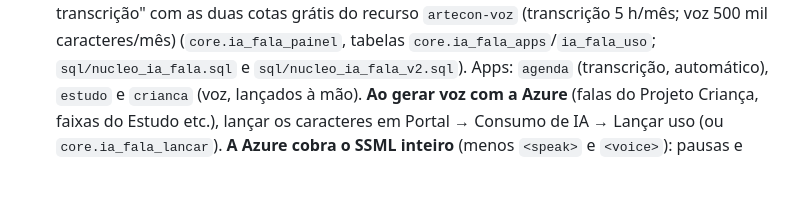
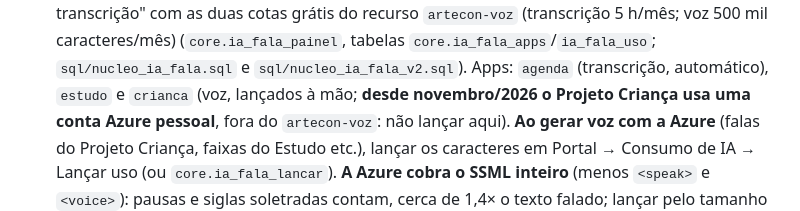
Before and after one commit to arteconartescontabeis-design/gestao-financeiro, a Markdown page: agenda-pro/CLAUDE.md, the part around the change. GitHub-like rendering; blank space fills up the shorter version.

```diff
--- a/agenda-pro/CLAUDE.md
+++ b/agenda-pro/CLAUDE.md
@@ -93,7 +93,8 @@ O número aparece no topo de todas as telas e no login; tocar nele abre o histó
   Portal (v1.7.0) → Consumo de IA: um cartão por uso da Azure em "Por aplicativo" e o quadro "Azure — voz e transcrição" com as
   duas cotas grátis do recurso `artecon-voz` (transcrição 5 h/mês; voz 500 mil caracteres/mês) (`core.ia_fala_painel`, tabelas
   `core.ia_fala_apps`/`ia_fala_uso`; `sql/nucleo_ia_fala.sql` e `sql/nucleo_ia_fala_v2.sql`). Apps: `agenda` (transcrição, automático),
-  `estudo` e `crianca` (voz, lançados à mão). **Ao gerar voz com a Azure** (falas do Projeto Criança, faixas do Estudo etc.), lançar os
+  `estudo` e `crianca` (voz, lançados à mão; **desde novembro/2026 o Projeto Criança usa uma conta Azure pessoal**, fora do
+  `artecon-voz`: não lançar aqui). **Ao gerar voz com a Azure** (falas do Projeto Criança, faixas do Estudo etc.), lançar os
   caracteres em Portal → Consumo de IA → Lançar uso (ou `core.ia_fala_lancar`). **A Azure cobra o SSML inteiro** (menos `<speak>` e
   `<voice>`): pausas e siglas soletradas contam, cerca de 1,4× o texto falado; lançar pelo tamanho do SSML enviado. O número oficial
   está no portal da Azure: `artecon-voz` → Monitoramento → Métricas → *Synthesized Characters*, agregação **Sum** (outubro/2026:
```
Also changed, not shown: agenda-pro/docs/estudo-modulos.md (+13 -6 lines).
